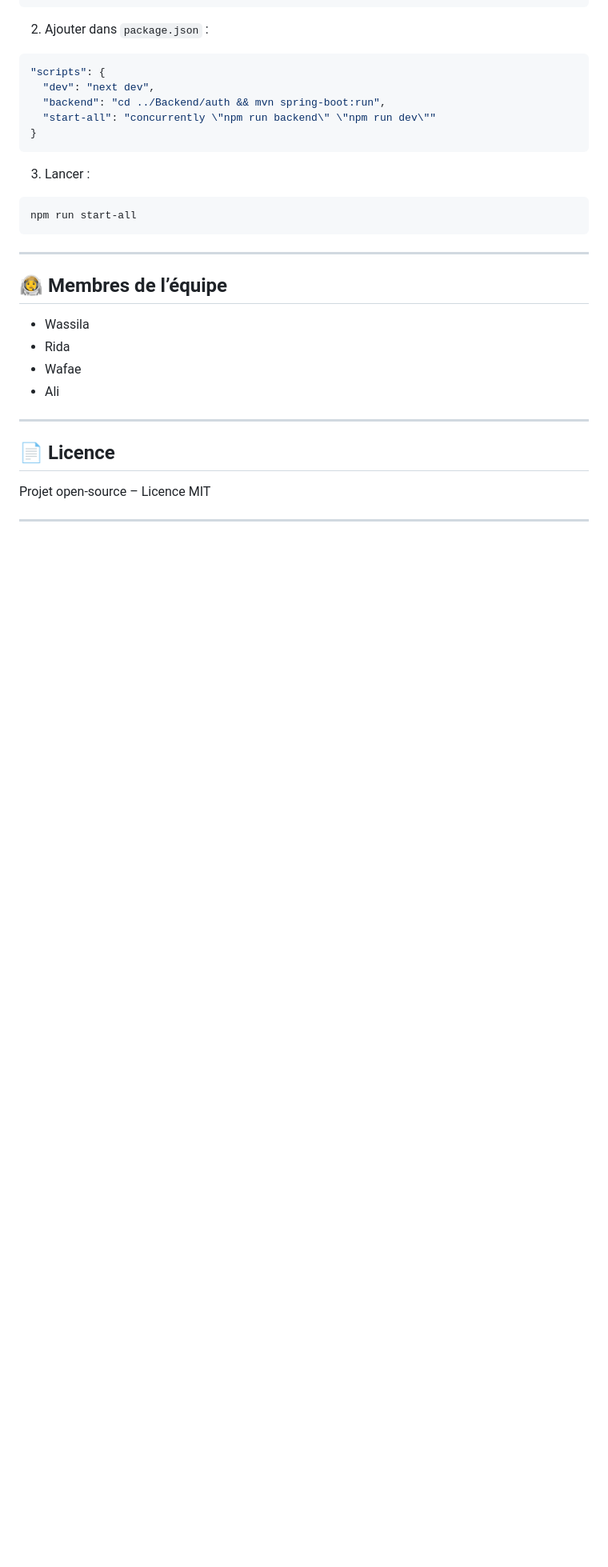
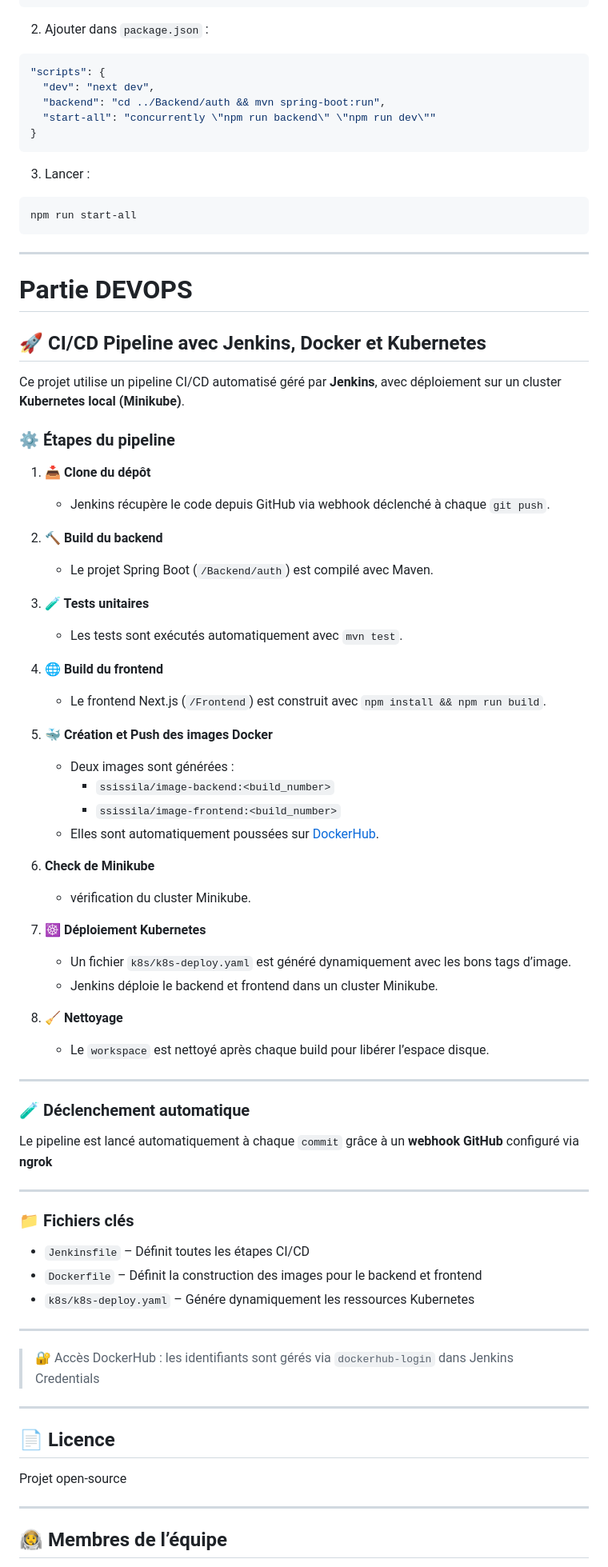
Before and after one commit to Wassila00/Plateform_univers, a Markdown page: README.md, the part around one of its changes. Shown at 80% size. Drawn GitHub-style; blank space fills up the shorter version.

````diff
--- a/README.md
+++ b/README.md
@@ -118,19 +129,66 @@ npm run start-all
 ```
 
 ---
+#  Partie DEVOPS
+## 🚀 CI/CD Pipeline avec Jenkins, Docker et Kubernetes
 
-## 👩‍🚀 Membres de l’équipe
+Ce projet utilise un pipeline CI/CD automatisé géré par **Jenkins**, avec déploiement sur un cluster **Kubernetes local (Minikube)**.
 
-- Wassila
-- Rida
-- Wafae
-- Ali
+### ⚙️ Étapes du pipeline
+
+1. **📥 Clone du dépôt**
+   - Jenkins récupère le code depuis GitHub via webhook déclenché à chaque `git push`.
+
+2. **🔨 Build du backend**
+   - Le projet Spring Boot (`/Backend/auth`) est compilé avec Maven.
+
+3. **🧪 Tests unitaires**
+   - Les tests sont exécutés automatiquement avec `mvn test`.
+
+4. **🌐 Build du frontend**
+   - Le frontend Next.js (`/Frontend`) est construit avec `npm install && npm run build`.
+
+5. **🐳 Création et Push des images Docker**
+   - Deux images sont générées :
+     - `ssissila/image-backend:<build_number>`
+     - `ssissila/image-frontend:<build_number>`
+   - Elles sont automatiquement poussées sur [DockerHub](https://hub.docker.com/u/ssissila).
+
+6. **Check de Minikube**
+   - vérification du cluster Minikube.
+
+7. **☸️ Déploiement Kubernetes**
+   - Un fichier `k8s/k8s-deploy.yaml` est généré dynamiquement avec les bons tags d’image.
+   - Jenkins déploie le backend et frontend dans un cluster Minikube.
+
+8. **🧹 Nettoyage**
+   - Le `workspace` est nettoyé après chaque build pour libérer l’espace disque.
+
+---
+
+### 🧪 Déclenchement automatique
+
+Le pipeline est lancé automatiquement à chaque `commit` grâce à un **webhook GitHub** configuré via **ngrok**
+
+
+---
+
+### 📁 Fichiers clés
+
+- `Jenkinsfile` – Définit toutes les étapes CI/CD
+- `Dockerfile` – Définit la construction des images pour le backend et frontend
+- `k8s/k8s-deploy.yaml` – Génére dynamiquement les ressources Kubernetes
+
+---
+
+> 🔐 Accès DockerHub : les identifiants sont gérés via `dockerhub-login` dans Jenkins Credentials
 
 ---
 
 ## 📄 Licence
 
-Projet open-source – Licence MIT
+Projet open-source
 
 ---
+## 👩‍🚀 Membres de l’équipe
 
````
Also changed, not shown: other parts of README.md (+17 -10 lines).
